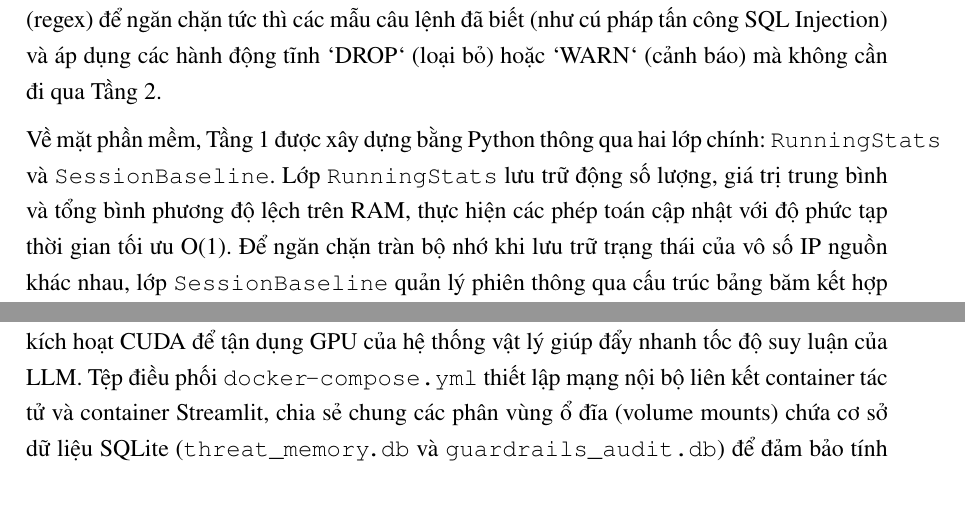
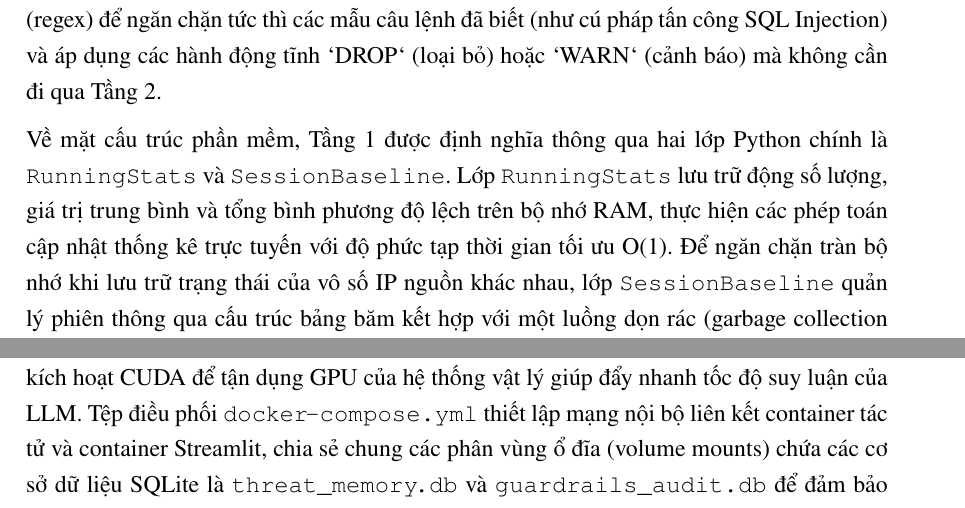
Before and after one commit to Binhchuoizzz/AI_Security_Graph, a LaTeX thesis (docs/latex/thesis_latex_vi/main.tex, which reads docs/latex/thesis_latex_vi/chapters/ch3_proposed_solution.tex): two parts of pages 29 and 34 of 43, joined at a grey line, cut so that both start at the same text. Compiled offline with pdfLaTeX.

Commit message:
docs: generate high-res diagrams and fix line wrapping for typewriter text

```diff
--- a/docs/latex/thesis_latex_vi/chapters/ch3_proposed_solution.tex
+++ b/docs/latex/thesis_latex_vi/chapters/ch3_proposed_solution.tex
@@ -53,7 +53,7 @@ Từ các số liệu thống kê lũy kế này, phương sai cuộn (rolling v
 
 Nếu điểm Z-Score vượt quá một ngưỡng tới hạn (được xác định trong cấu hình, ví dụ: $\alpha > 3.5\sigma$), gói tin sẽ được gắn nhãn hành động `ESCALATE` (leo thang) và chuyển tiếp lên Tầng 2. Để duy trì chuỗi sự kiện theo thời gian của các chiến dịch tấn công âm thầm và chậm rãi (low-and-slow), hệ thống tiếp tục cập nhật đường cơ sở của các phiên. Song song với các kiểm tra thống kê dựa trên thuật toán Welford, Tầng 1 vận hành một bộ máy luật tĩnh (\texttt{RuleEngine}) thực hiện so khớp mẫu chữ ký nhanh bằng biểu thức chính quy (regex) để ngăn chặn tức thì các mẫu câu lệnh đã biết (như cú pháp tấn công SQL Injection) và áp dụng các hành động tĩnh `DROP` (loại bỏ) hoặc `WARN` (cảnh báo) mà không cần đi qua Tầng 2.
 
-Về mặt phần mềm, Tầng 1 được xây dựng bằng Python thông qua hai lớp chính: \texttt{RunningStats} và \texttt{SessionBaseline}. Lớp \texttt{RunningStats} lưu trữ động số lượng, giá trị trung bình và tổng bình phương độ lệch trên RAM, thực hiện các phép toán cập nhật với độ phức tạp thời gian tối ưu O(1). Để ngăn chặn tràn bộ nhớ khi lưu trữ trạng thái của vô số IP nguồn khác nhau, lớp \texttt{SessionBaseline} quản lý phiên thông qua cấu trúc bảng băm kết hợp với một luồng dọn rác (garbage collection daemon) định kỳ giải phóng các phiên không hoạt động dựa trên cấu hình TTL (Time-To-Live). Quy trình so khớp mẫu tĩnh được tăng tốc bằng các đối tượng biểu thức chính quy được biên dịch trước (pre-compiled regex) từ thư viện \texttt{re} của Python.
+Về mặt cấu trúc phần mềm, Tầng 1 được định nghĩa thông qua hai lớp Python chính là \texttt{RunningStats} và \texttt{SessionBaseline}. Lớp \texttt{RunningStats} lưu trữ động số lượng, giá trị trung bình và tổng bình phương độ lệch trên bộ nhớ RAM, thực hiện các phép toán cập nhật thống kê trực tuyến với độ phức tạp thời gian tối ưu O(1). Để ngăn chặn tràn bộ nhớ khi lưu trữ trạng thái của vô số IP nguồn khác nhau, lớp \texttt{SessionBaseline} quản lý phiên thông qua cấu trúc bảng băm kết hợp với một luồng dọn rác (garbage collection daemon) định kỳ giải phóng các phiên không hoạt động dựa trên cấu hình TTL (Time-To-Live). Quy trình so khớp mẫu tĩnh được tăng tốc bằng các đối tượng biểu thức chính quy được biên dịch trước (pre-compiled regex) từ thư viện \texttt{re} của Python.
 
 \section{Tầng 2: Tác tử AI Nhận thức LangGraph}
 
@@ -174,7 +174,7 @@ Ngoài ra, giao diện hỗ trợ cơ chế phê duyệt HITL, cho phép phân t
 
 \section{Kiến trúc ảo hóa Docker và Triển khai hạ tầng}
 
-Hệ thống được đóng gói thông qua Docker với cấu hình \texttt{Dockerfile} đa tầng (multi-stage build) để tối ưu dung lượng ảnh sản phẩm. Trình biên dịch llama.cpp trong container được kích hoạt CUDA để tận dụng GPU của hệ thống vật lý giúp đẩy nhanh tốc độ suy luận của LLM. Tệp điều phối \texttt{docker-compose.yml} thiết lập mạng nội bộ liên kết container tác tử và container Streamlit, chia sẻ chung các phân vùng ổ đĩa (volume mounts) chứa cơ sở dữ liệu SQLite (\texttt{threat\_memory.db} và \texttt{guardrails\_audit.db}) để đảm bảo tính lưu trữ bền vững độc lập với vòng đời của các container.
+Hệ thống được đóng gói thông qua Docker với cấu hình \texttt{Dockerfile} đa tầng (multi-stage build) để tối ưu dung lượng ảnh sản phẩm. Trình biên dịch llama.cpp trong container được kích hoạt CUDA để tận dụng GPU của hệ thống vật lý giúp đẩy nhanh tốc độ suy luận của LLM. Tệp điều phối \texttt{docker-compose.yml} thiết lập mạng nội bộ liên kết container tác tử và container Streamlit, chia sẻ chung các phân vùng ổ đĩa (volume mounts) chứa các cơ sở dữ liệu SQLite là \texttt{threat\_memory.db} và \texttt{guardrails\_audit.db} để đảm bảo tính lưu trữ bền vững độc lập với vòng đời của các container.
 
 \section{Tóm tắt chương}
 
```
Also changed, not shown: docs/latex/thesis_latex/chapters/ch3_proposed_solution.tex (+1 -1 lines), docs/latex/thesis_latex/images/sentinel_flow.png, docs/latex/thesis_latex/images/soc_ai_concept.png, docs/latex/thesis_latex_vi/images/sentinel_flow.png, docs/latex/thesis_latex_vi/images/soc_ai_concept.png, 5 other files.
